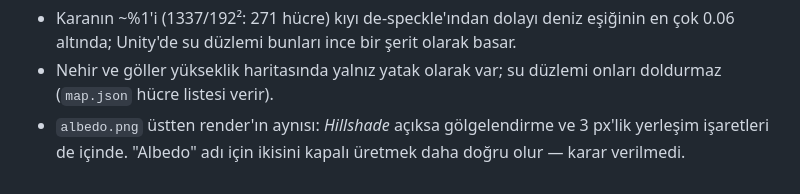
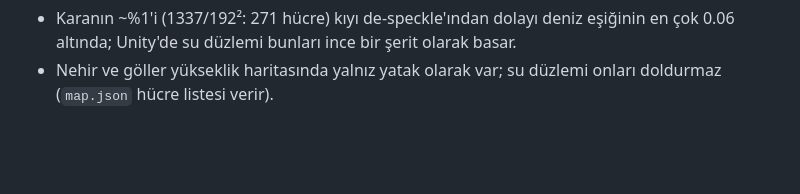
Before and after one commit to Bilaxten/Cartula, a Markdown page: TODO.md, the part around one of its changes. Drawn GitHub-style; blank space fills up the shorter version.

```diff
--- a/TODO.md
+++ b/TODO.md
@@ -139,6 +110,3 @@ Bilinen sınırlar (kod tarafında ölçüldü, 2026-10-05):
   olarak basar.
 - Nehir ve göller yükseklik haritasında yalnız yatak olarak var; su düzlemi
   onları doldurmaz (`map.json` hücre listesi verir).
-- `albedo.png` üstten render'ın aynısı: *Hillshade* açıksa gölgelendirme ve
-  3 px'lik yerleşim işaretleri de içinde. "Albedo" adı için ikisini kapalı
-  üretmek daha doğru olur — karar verilmedi.
```
Also changed, not shown: other parts of TODO.md (+33 -62 lines), CURRENT.md (+34 -12 lines), docs/DEVLOG.md (+17 -7 lines).
